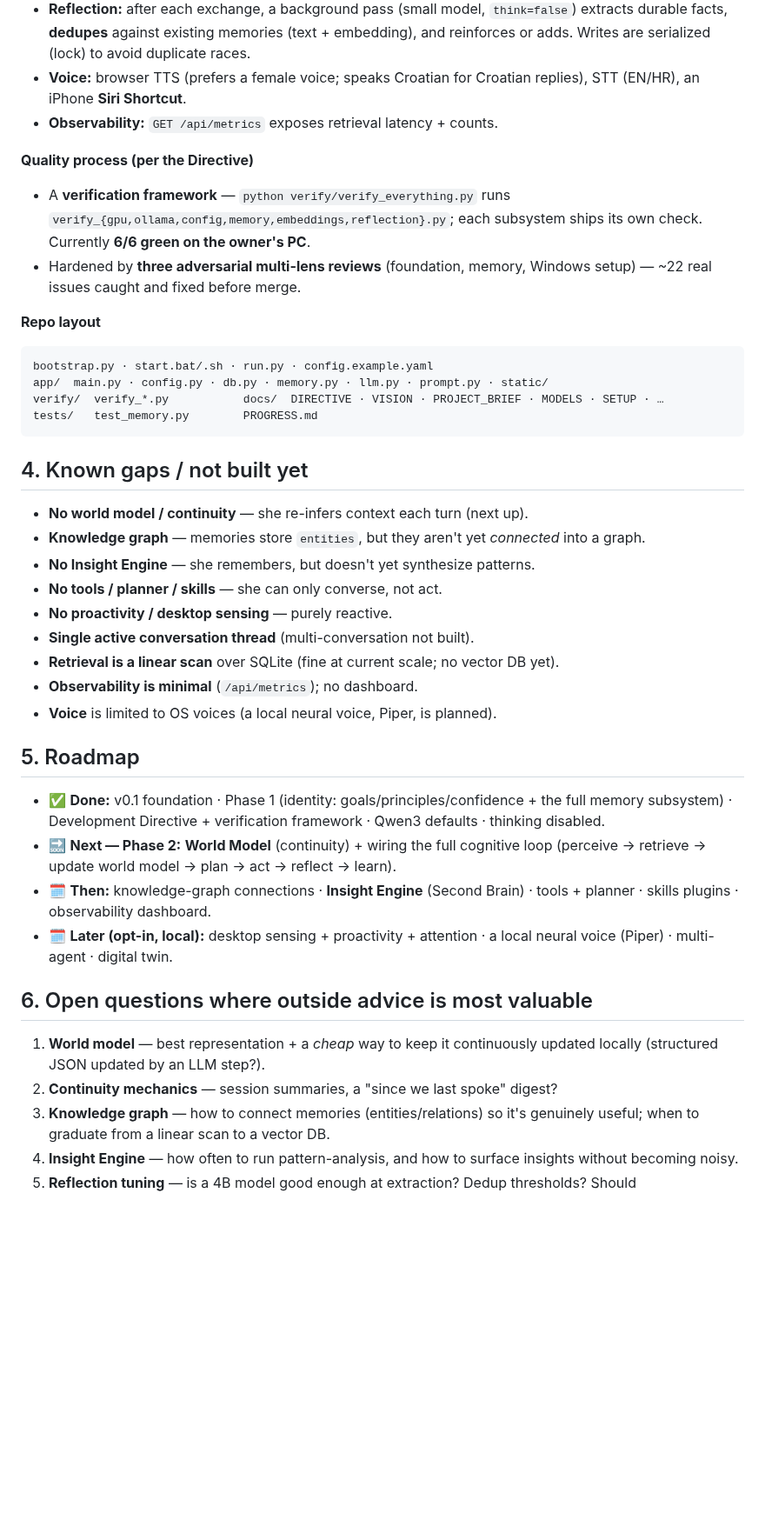
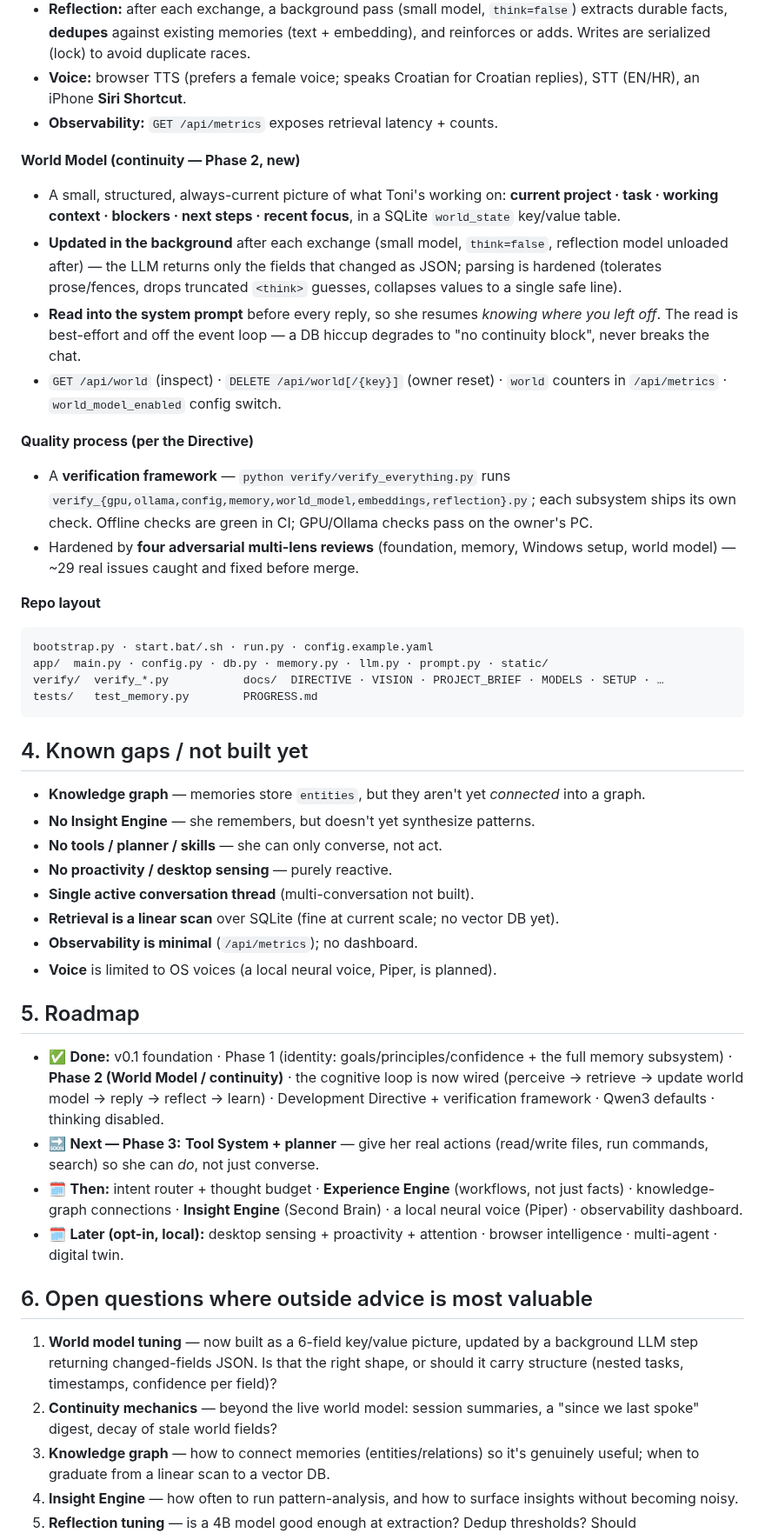
Before and after one commit to manbeardog13/mbd-AI, a Markdown page: docs/PROJECT_BRIEF.md, the part around one of its changes. Shown at 87% size. Drawn GitHub-style; blank space fills up the shorter version.

Commit message:
Refresh PROJECT_BRIEF: Phase 2 World Model built & hardened

````diff
--- a/docs/PROJECT_BRIEF.md
+++ b/docs/PROJECT_BRIEF.md
@@ -72,12 +72,27 @@ first) is in [DIRECTIVE.md](DIRECTIVE.md).
   replies), STT (EN/HR), an iPhone **Siri Shortcut**.
 - **Observability:** `GET /api/metrics` exposes retrieval latency + counts.
 
+**World Model (continuity — Phase 2, new)**
+- A small, structured, always-current picture of what Toni's working on:
+  **current project · task · working context · blockers · next steps · recent
+  focus**, in a SQLite `world_state` key/value table.
+- **Updated in the background** after each exchange (small model, `think=false`,
+  reflection model unloaded after) — the LLM returns only the fields that
+  changed as JSON; parsing is hardened (tolerates prose/fences, drops truncated
+  `<think>` guesses, collapses values to a single safe line).
+- **Read into the system prompt** before every reply, so she resumes *knowing
+  where you left off*. The read is best-effort and off the event loop — a DB
+  hiccup degrades to "no continuity block", never breaks the chat.
+- `GET /api/world` (inspect) · `DELETE /api/world[/{key}]` (owner reset) ·
+  `world` counters in `/api/metrics` · `world_model_enabled` config switch.
+
 **Quality process (per the Directive)**
 - A **verification framework** — `python verify/verify_everything.py` runs
-  `verify_{gpu,ollama,config,memory,embeddings,reflection}.py`; each subsystem
-  ships its own check. Currently **6/6 green on the owner's PC**.
-- Hardened by **three adversarial multi-lens reviews** (foundation, memory,
-  Windows setup) — ~22 real issues caught and fixed before merge.
+  `verify_{gpu,ollama,config,memory,world_model,embeddings,reflection}.py`; each
+  subsystem ships its own check. Offline checks are green in CI; GPU/Ollama
+  checks pass on the owner's PC.
+- Hardened by **four adversarial multi-lens reviews** (foundation, memory,
+  Windows setup, world model) — ~29 real issues caught and fixed before merge.
 
 **Repo layout**
 ```
@@ -89,7 +104,6 @@ tests/   test_memory.py        PROGRESS.md
 
 ## 4. Known gaps / not built yet
 
-- **No world model / continuity** — she re-infers context each turn (next up).
 - **Knowledge graph** — memories store `entities`, but they aren't yet *connected*
   into a graph.
 - **No Insight Engine** — she remembers, but doesn't yet synthesize patterns.
@@ -103,20 +117,25 @@ tests/   test_memory.py        PROGRESS.md
 ## 5. Roadmap
 
 - ✅ **Done:** v0.1 foundation · Phase 1 (identity: goals/principles/confidence +
-  the full memory subsystem) · Development Directive + verification framework ·
-  Qwen3 defaults · thinking disabled.
-- 🔜 **Next — Phase 2:** **World Model** (continuity) + wiring the full cognitive
-  loop (perceive → retrieve → update world model → plan → act → reflect → learn).
-- 🗓️ **Then:** knowledge-graph connections · **Insight Engine** (Second Brain) ·
-  tools + planner · skills plugins · observability dashboard.
-- 🗓️ **Later (opt-in, local):** desktop sensing + proactivity + attention · a
-  local neural voice (Piper) · multi-agent · digital twin.
+  the full memory subsystem) · **Phase 2 (World Model / continuity)** · the
+  cognitive loop is now wired (perceive → retrieve → update world model → reply
+  → reflect → learn) · Development Directive + verification framework · Qwen3
+  defaults · thinking disabled.
+- 🔜 **Next — Phase 3:** **Tool System + planner** — give her real actions
+  (read/write files, run commands, search) so she can *do*, not just converse.
+- 🗓️ **Then:** intent router + thought budget · **Experience Engine** (workflows,
+  not just facts) · knowledge-graph connections · **Insight Engine** (Second
+  Brain) · a local neural voice (Piper) · observability dashboard.
+- 🗓️ **Later (opt-in, local):** desktop sensing + proactivity + attention ·
+  browser intelligence · multi-agent · digital twin.
 
 ## 6. Open questions where outside advice is most valuable
 
-1. **World model** — best representation + a *cheap* way to keep it continuously
-   updated locally (structured JSON updated by an LLM step?).
-2. **Continuity mechanics** — session summaries, a "since we last spoke" digest?
+1. **World model tuning** — now built as a 6-field key/value picture, updated by
+   a background LLM step returning changed-fields JSON. Is that the right shape,
+   or should it carry structure (nested tasks, timestamps, confidence per field)?
+2. **Continuity mechanics** — beyond the live world model: session summaries, a
+   "since we last spoke" digest, decay of stale world fields?
 3. **Knowledge graph** — how to connect memories (entities/relations) so it's
    genuinely useful; when to graduate from a linear scan to a vector DB.
 4. **Insight Engine** — how often to run pattern-analysis, and how to surface
````
Also changed, not shown: other parts of docs/PROJECT_BRIEF.md (+2 -2 lines).
